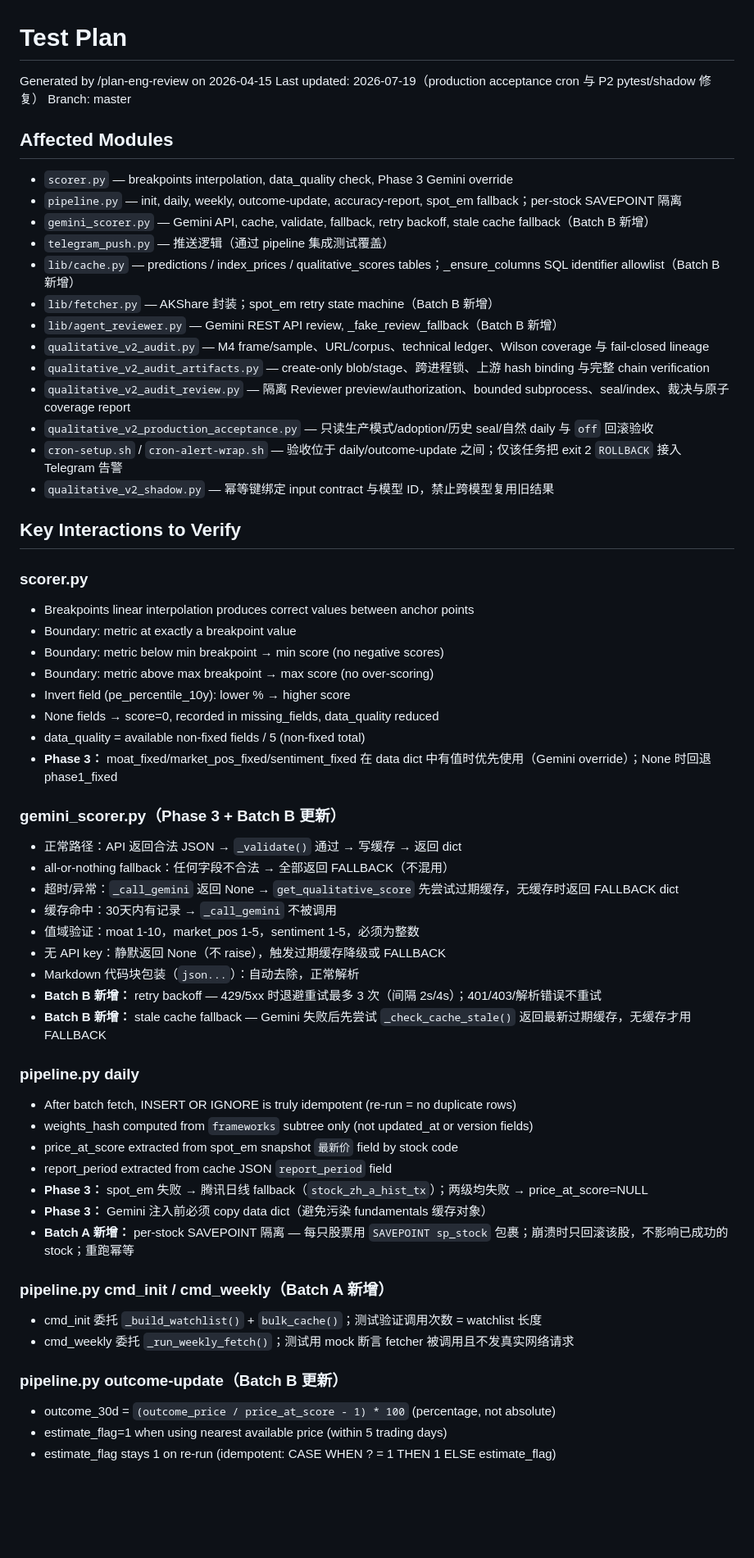
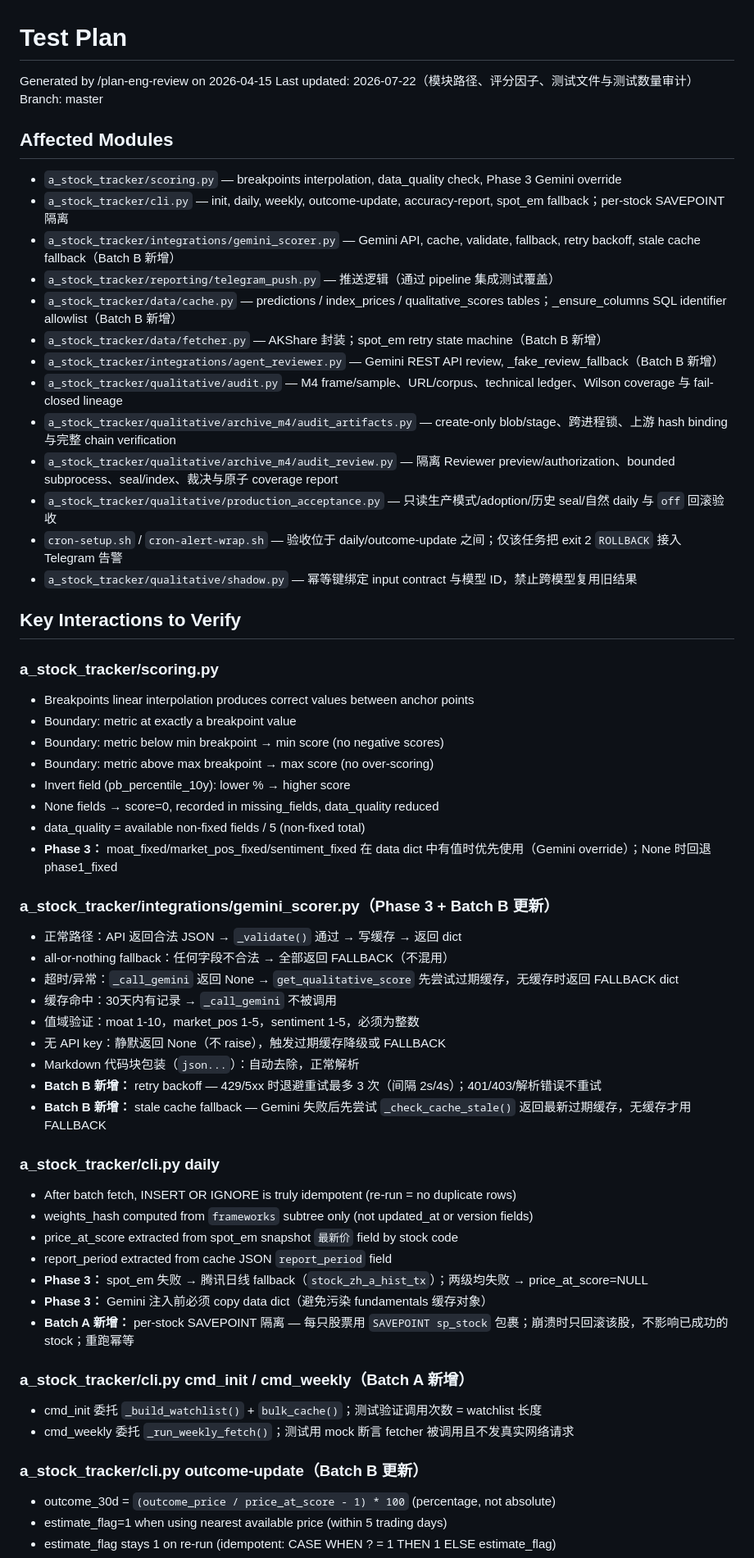
Before and after one commit to on195594/a-stock-tracker, a Markdown page: docs/test-plan.md, the part around one of its changes. Shown at 82% size. GitHub-like rendering; blank space fills up the shorter version.

Commit message:
docs: 修复test-plan.md过期路径/因子名/测试文件/数字矛盾
均已重新核实：
- 模块路径改为实际的a_stock_tracker/下真实路径(scorer.py→scoring.py,
  pipeline.py→cli.py, lib/cache.py→data/cache.py等)，lib/目录不存在
- pe_percentile_10y改为实际现行因子名pb_percentile_10y(weights.json
  确认，pe_percentile_10y只在历史note里作为"已被替代的旧名"出现)
- 删除不存在的tests/test_cache.py条目(ls tests/确认无此文件，未虚构
  替代文件名)
- 数字矛盾(938 passed/933个测试用例/project-status.md提到的1010)
  改为明确标注："2026-07-19历史快照:938 passed；2026-07-22当前
  collect-only:1055 tests"，不再是无标注的绝对数字

结构测试8/8+git diff --check通过

```diff
--- a/docs/test-plan.md
+++ b/docs/test-plan.md
@@ -1,36 +1,36 @@
 # Test Plan
 Generated by /plan-eng-review on 2026-04-15
-Last updated: 2026-07-19（production acceptance cron 与 P2 pytest/shadow 修复）
+Last updated: 2026-07-22（模块路径、评分因子、测试文件与测试数量审计）
 Branch: master
 
 ## Affected Modules
-- `scorer.py` — breakpoints interpolation, data_quality check, Phase 3 Gemini override
-- `pipeline.py` — init, daily, weekly, outcome-update, accuracy-report, spot_em fallback；per-stock SAVEPOINT 隔离
-- `gemini_scorer.py` — Gemini API, cache, validate, fallback, retry backoff, stale cache fallback（Batch B 新增）
-- `telegram_push.py` — 推送逻辑（通过 pipeline 集成测试覆盖）
-- `lib/cache.py` — predictions / index_prices / qualitative_scores tables；_ensure_columns SQL identifier allowlist（Batch B 新增）
-- `lib/fetcher.py` — AKShare 封装；spot_em retry state machine（Batch B 新增）
-- `lib/agent_reviewer.py` — Gemini REST API review, _fake_review_fallback（Batch B 新增）
-- `qualitative_v2_audit.py` — M4 frame/sample、URL/corpus、technical ledger、Wilson coverage 与 fail-closed lineage
-- `qualitative_v2_audit_artifacts.py` — create-only blob/stage、跨进程锁、上游 hash binding 与完整 chain verification
-- `qualitative_v2_audit_review.py` — 隔离 Reviewer preview/authorization、bounded subprocess、seal/index、裁决与原子 coverage report
-- `qualitative_v2_production_acceptance.py` — 只读生产模式/adoption/历史 seal/自然 daily 与 `off` 回滚验收
+- `a_stock_tracker/scoring.py` — breakpoints interpolation, data_quality check, Phase 3 Gemini override
+- `a_stock_tracker/cli.py` — init, daily, weekly, outcome-update, accuracy-report, spot_em fallback；per-stock SAVEPOINT 隔离
+- `a_stock_tracker/integrations/gemini_scorer.py` — Gemini API, cache, validate, fallback, retry backoff, stale cache fallback（Batch B 新增）
+- `a_stock_tracker/reporting/telegram_push.py` — 推送逻辑（通过 pipeline 集成测试覆盖）
+- `a_stock_tracker/data/cache.py` — predictions / index_prices / qualitative_scores tables；_ensure_columns SQL identifier allowlist（Batch B 新增）
+- `a_stock_tracker/data/fetcher.py` — AKShare 封装；spot_em retry state machine（Batch B 新增）
+- `a_stock_tracker/integrations/agent_reviewer.py` — Gemini REST API review, _fake_review_fallback（Batch B 新增）
+- `a_stock_tracker/qualitative/audit.py` — M4 frame/sample、URL/corpus、technical ledger、Wilson coverage 与 fail-closed lineage
+- `a_stock_tracker/qualitative/archive_m4/audit_artifacts.py` — create-only blob/stage、跨进程锁、上游 hash binding 与完整 chain verification
+- `a_stock_tracker/qualitative/archive_m4/audit_review.py` — 隔离 Reviewer preview/authorization、bounded subprocess、seal/index、裁决与原子 coverage report
+- `a_stock_tracker/qualitative/production_acceptance.py` — 只读生产模式/adoption/历史 seal/自然 daily 与 `off` 回滚验收
 - `cron-setup.sh` / `cron-alert-wrap.sh` — 验收位于 daily/outcome-update 之间；仅该任务把 exit 2 `ROLLBACK` 接入 Telegram 告警
-- `qualitative_v2_shadow.py` — 幂等键绑定 input contract 与模型 ID，禁止跨模型复用旧结果
+- `a_stock_tracker/qualitative/shadow.py` — 幂等键绑定 input contract 与模型 ID，禁止跨模型复用旧结果
 
 ## Key Interactions to Verify
 
-### scorer.py
+### a_stock_tracker/scoring.py
 - Breakpoints linear interpolation produces correct values between anchor points
 - Boundary: metric at exactly a breakpoint value
 - Boundary: metric below min breakpoint → min score (no negative scores)
 - Boundary: metric above max breakpoint → max score (no over-scoring)
-- Invert field (pe_percentile_10y): lower % → higher score
+- Invert field (pb_percentile_10y): lower % → higher score
 - None fields → score=0, recorded in missing_fields, data_quality reduced
 - data_quality = available non-fixed fields / 5 (non-fixed total)
 - **Phase 3：** moat_fixed/market_pos_fixed/sentiment_fixed 在 data dict 中有值时优先使用（Gemini override）；None 时回退 phase1_fixed
 
-### gemini_scorer.py（Phase 3 + Batch B 更新）
+### a_stock_tracker/integrations/gemini_scorer.py（Phase 3 + Batch B 更新）
 - 正常路径：API 返回合法 JSON → `_validate()` 通过 → 写缓存 → 返回 dict
 - all-or-nothing fallback：任何字段不合法 → 全部返回 FALLBACK（不混用）
 - 超时/异常：`_call_gemini` 返回 None → `get_qualitative_score` 先尝试过期缓存，无缓存时返回 FALLBACK dict
@@ -41,7 +41,7 @@ Branch: master
 - **Batch B 新增：** retry backoff — 429/5xx 时退避重试最多 3 次（间隔 2s/4s）；401/403/解析错误不重试
 - **Batch B 新增：** stale cache fallback — Gemini 失败后先尝试 `_check_cache_stale()` 返回最新过期缓存，无缓存才用 FALLBACK
 
-### pipeline.py daily
+### a_stock_tracker/cli.py daily
 - After batch fetch, INSERT OR IGNORE is truly idempotent (re-run = no duplicate rows)
 - weights_hash computed from `frameworks` subtree only (not updated_at or version fields)
 - price_at_score extracted from spot_em snapshot `最新价` field by stock code
@@ -50,11 +50,11 @@ Branch: master
 - **Phase 3：** Gemini 注入前必须 copy data dict（避免污染 fundamentals 缓存对象）
 - **Batch A 新增：** per-stock SAVEPOINT 隔离 — 每只股票用 `SAVEPOINT sp_stock` 包裹；崩溃时只回滚该股，不影响已成功的 stock；重跑幂等
 
-### pipeline.py cmd_init / cmd_weekly（Batch A 新增）
+### a_stock_tracker/cli.py cmd_init / cmd_weekly（Batch A 新增）
 - cmd_init 委托 `_build_watchlist()` + `bulk_cache()`；测试验证调用次数 = watchlist 长度
 - cmd_weekly 委托 `_run_weekly_fetch()`；测试用 mock 断言 fetcher 被调用且不发真实网络请求
 
-### pipeline.py outcome-update（Batch B 更新）
+### a_stock_tracker/cli.py outcome-update（Batch B 更新）
 - outcome_30d = `(outcome_price / price_at_score - 1) * 100` (percentage, not absolute)
 - estimate_flag=1 when using nearest available price (within 5 trading days)
 - estimate_flag stays 1 on re-run (idempotent: CASE WHEN ? = 1 THEN 1 ELSE estimate_flag)
```
Also changed, not shown: other parts of docs/test-plan.md (+9 -10 lines).
